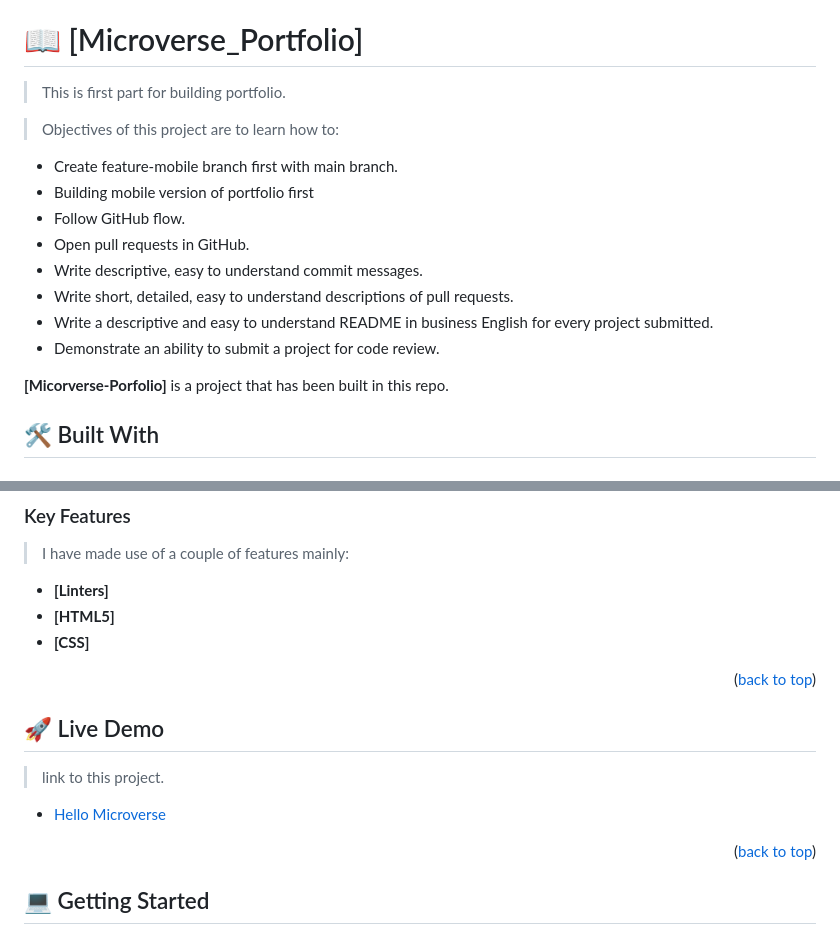
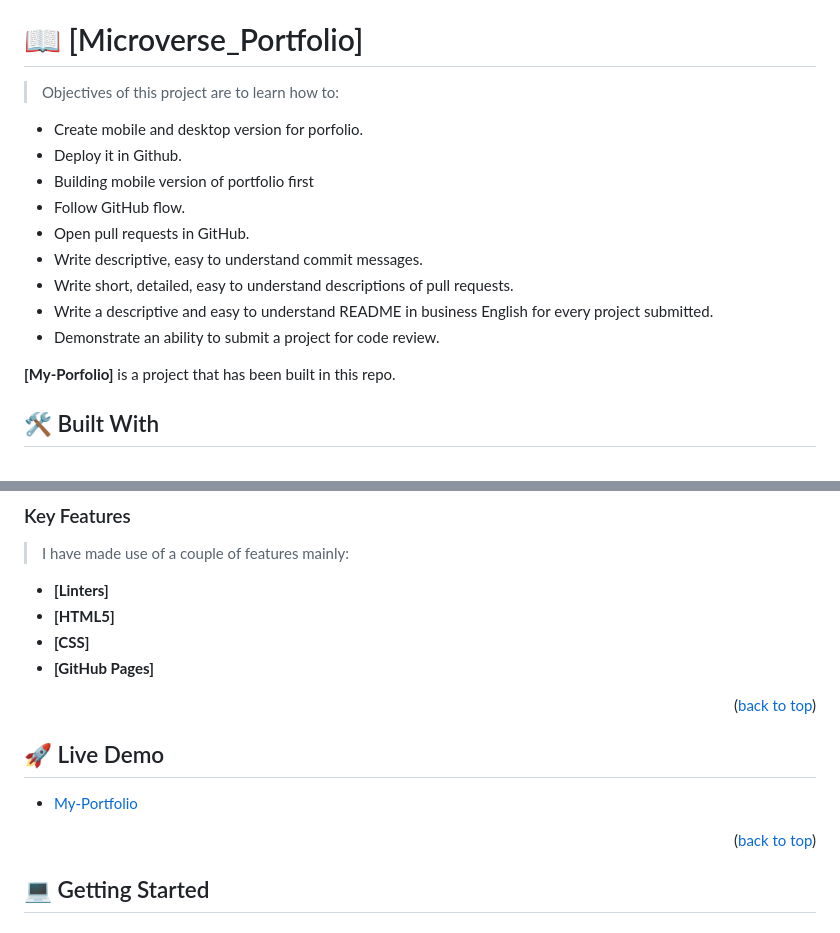
Before and after one commit to Ali-0111/Microverse_Portfolio, a Markdown page: README.md, 2 parts joined by grey strips. Rendered like a GitHub page.

Commit message:
i added new details for readmefle

```diff
--- a/README.md
+++ b/README.md
@@ -24,12 +24,10 @@
 <!-- PROJECT DESCRIPTION -->
 
 # 📖 [Microverse_Portfolio] <a name="about-project"></a>
-
-> This is first part for building portfolio.
-
 > Objectives of this project are to learn how to:
 
-- Create feature-mobile branch first with main branch.
+- Create mobile and desktop version for porfolio.
+- Deploy it in Github.
 - Building mobile version of portfolio first
 - Follow GitHub flow.
 - Open pull requests in GitHub.
@@ -38,7 +36,7 @@
 - Write a descriptive and easy to understand README in business English for every project submitted.
 - Demonstrate an ability to submit a project for code review.
 
-**[Micorverse-Porfolio]** is a project that has been built in this repo.
+**[My-Porfolio]** is a project that has been built in this repo.
 
 ## 🛠 Built With <a name="built-with"></a>
 
@@ -89,6 +87,7 @@
 - **[Linters]**
 - **[HTML5]**
 - **[CSS]**
+- **[GitHub Pages]**
 
 <p align="right">(<a href="#readme-top">back to top</a>)</p>
 
@@ -96,9 +95,8 @@
 
 ## 🚀 Live Demo <a name="live-demo"></a>
 
-> link to this project.
 
-- [Hello Microverse](https://github.com/Ali-0111/Microverse_Portfolio.git)
+- [My-Portfolio](https://ali-0111.github.io/)
 
 <p align="right">(<a href="#readme-top">back to top</a>)</p>
 
```
